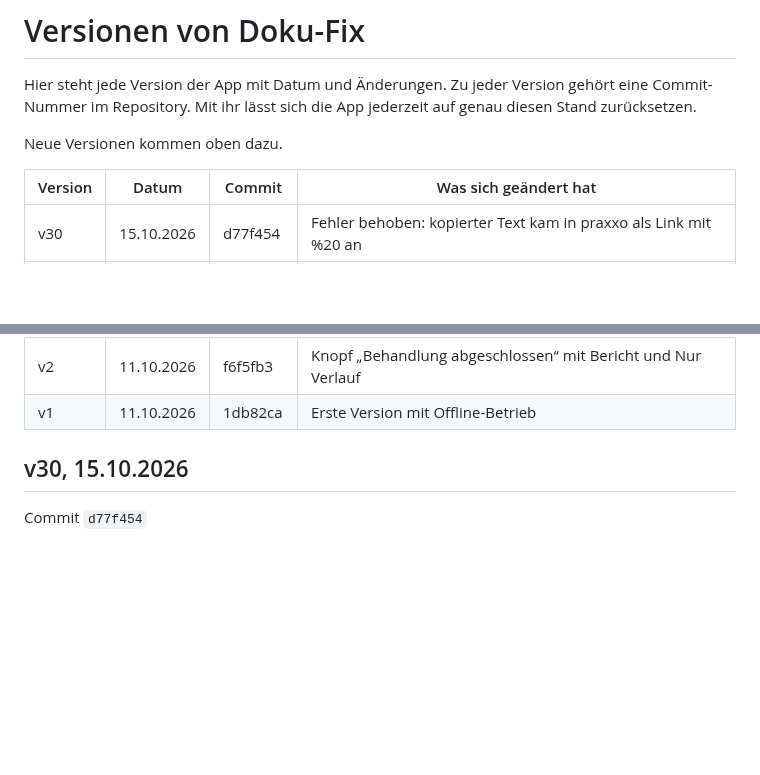
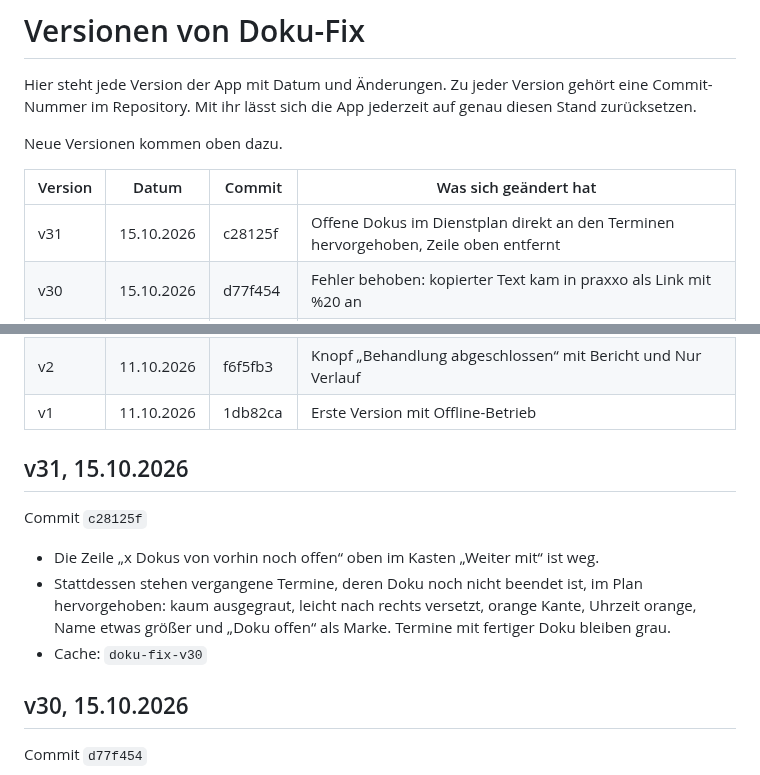
Before and after one commit to 8gcbdy8y5g-cyber/Doku-fix, a Markdown page: VERSIONEN.md, 2 parts joined by grey strips. Drawn GitHub-style; blank space fills up the shorter version.

Commit message:
VERSIONEN: v31
Co-Authored-By: Claude Opus 5.5 <noreply@anthropic.com>
Claude-Session: https://claude.ai/code/session_018KFX8sjiKi8Cv6XqnNrPyi

```diff
--- a/VERSIONEN.md
+++ b/VERSIONEN.md
@@ -6,6 +6,7 @@ Neue Versionen kommen oben dazu.
 
 | Version | Datum | Commit | Was sich geändert hat |
 |---|---|---|---|
+| v31 | 15.10.2026 | c28125f | Offene Dokus im Dienstplan direkt an den Terminen hervorgehoben, Zeile oben entfernt |
 | v30 | 15.10.2026 | d77f454 | Fehler behoben: kopierter Text kam in praxxo als Link mit %20 an |
 | v29 | 15.10.2026 | db4907a | Dienstplan: Lücken ohne Patient orange markiert, getrennt von der Pause |
 | v28 | 15.10.2026 | af84008 | Kopierter Verlaufstext ohne Datum |
@@ -36,6 +37,14 @@ Neue Versionen kommen oben dazu.
 | v3 | 13.10.2026 | 1577076 | Änderungen aus der Testversion übernommen (siehe unten) |
 | v2 | 11.10.2026 | f6f5fb3 | Knopf „Behandlung abgeschlossen“ mit Bericht und Nur Verlauf |
 | v1 | 11.10.2026 | 1db82ca | Erste Version mit Offline-Betrieb |
+
+## v31, 15.10.2026
+
+Commit `c28125f`
+
+- Die Zeile „x Dokus von vorhin noch offen“ oben im Kasten „Weiter mit“ ist weg.
+- Stattdessen stehen vergangene Termine, deren Doku noch nicht beendet ist, im Plan hervorgehoben: kaum ausgegraut, leicht nach rechts versetzt, orange Kante, Uhrzeit orange, Name etwas größer und „Doku offen“ als Marke. Termine mit fertiger Doku bleiben grau.
+- Cache: `doku-fix-v30`
 
 ## v30, 15.10.2026
 
```
